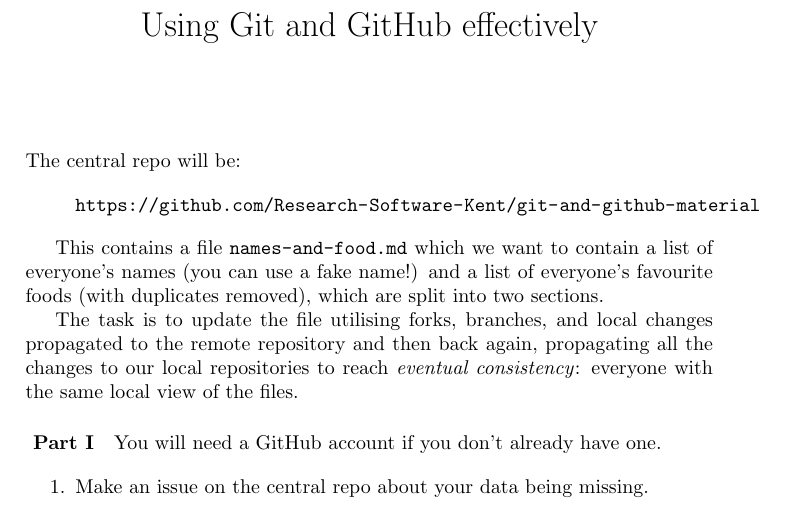
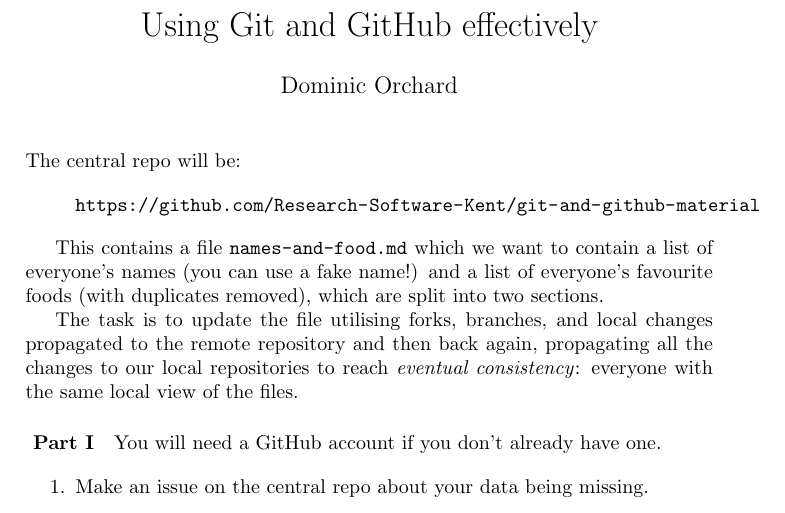
Before and after one commit to Research-Software-Kent/git-and-github-material, a LaTeX problem sheet (exercise-sheet.tex): part of the page, cut so that both start at the same text. Compiled offline with pdfLaTeX.

Commit message:
add author information

```diff
--- a/exercise-sheet.tex
+++ b/exercise-sheet.tex
@@ -3,6 +3,7 @@
 \usepackage{url}
 
 \title{Using Git and GitHub effectively}
+\author{Dominic Orchard}
 \date{}
 \begin{document}
 \maketitle
```
